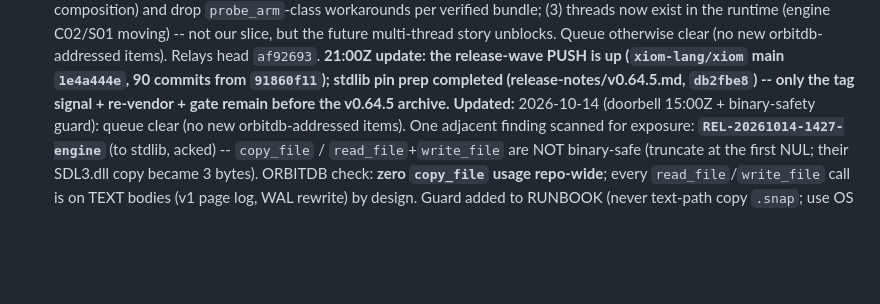
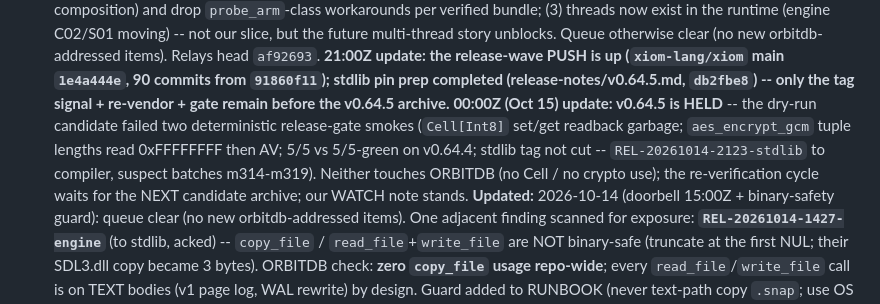
Before and after one commit to xiom-projects/xiom-orbitdb, a Markdown page: SESSION.md, the part around the change. Drawn GitHub-style; blank space fills up the shorter version.

Commit message:
docs(session): v0.64.5 HELD -- candidate regressions (not ours); re-verify waits for the next candidate
REL-20261014-2123-stdlib: Cell[Int8] set/get garbage + aes_encrypt_gcm tuple-len AV are deterministic on the dry-run candidate and green on v0.64.4; stdlib tag not cut. ORBITDB unaffected (no Cell/crypto use); the archive re-verification cycle stays queued.
Signed-off-by: Lefteris Notas <lefteris@hugintech.com>

```diff
--- a/SESSION.md
+++ b/SESSION.md
@@ -280,7 +280,13 @@ checkpoint flush; suite 121/121 x2 Win + WSL; all crash/fuzz/soak green.
   release-wave PUSH is up (`xiom-lang/xiom` main `1e4a444e`, 90 commits
   from `91860f11`); stdlib pin prep completed (release-notes/v0.64.5.md,
   `db2fbe8`) -- only the tag signal + re-vendor + gate remain before the
-  v0.64.5 archive.**
+  v0.64.5 archive.** **00:00Z (Oct 15) update: v0.64.5 is HELD** -- the
+  dry-run candidate failed two deterministic release-gate smokes
+  (`Cell[Int8]` set/get readback garbage; `aes_encrypt_gcm` tuple lengths
+  read 0xFFFFFFFF then AV; 5/5 vs 5/5-green on v0.64.4; stdlib tag not cut
+  -- `REL-20261014-2123-stdlib` to compiler, suspect batches m314-m319).
+  Neither touches ORBITDB (no Cell / no crypto use); the re-verification
+  cycle waits for the NEXT candidate archive; our WATCH note stands.
 **Updated:** 2026-10-14 (doorbell 15:00Z + binary-safety guard): queue clear
   (no new orbitdb-addressed items). One adjacent finding scanned for
   exposure: **`REL-20261014-1427-engine`** (to stdlib, acked) --
```
